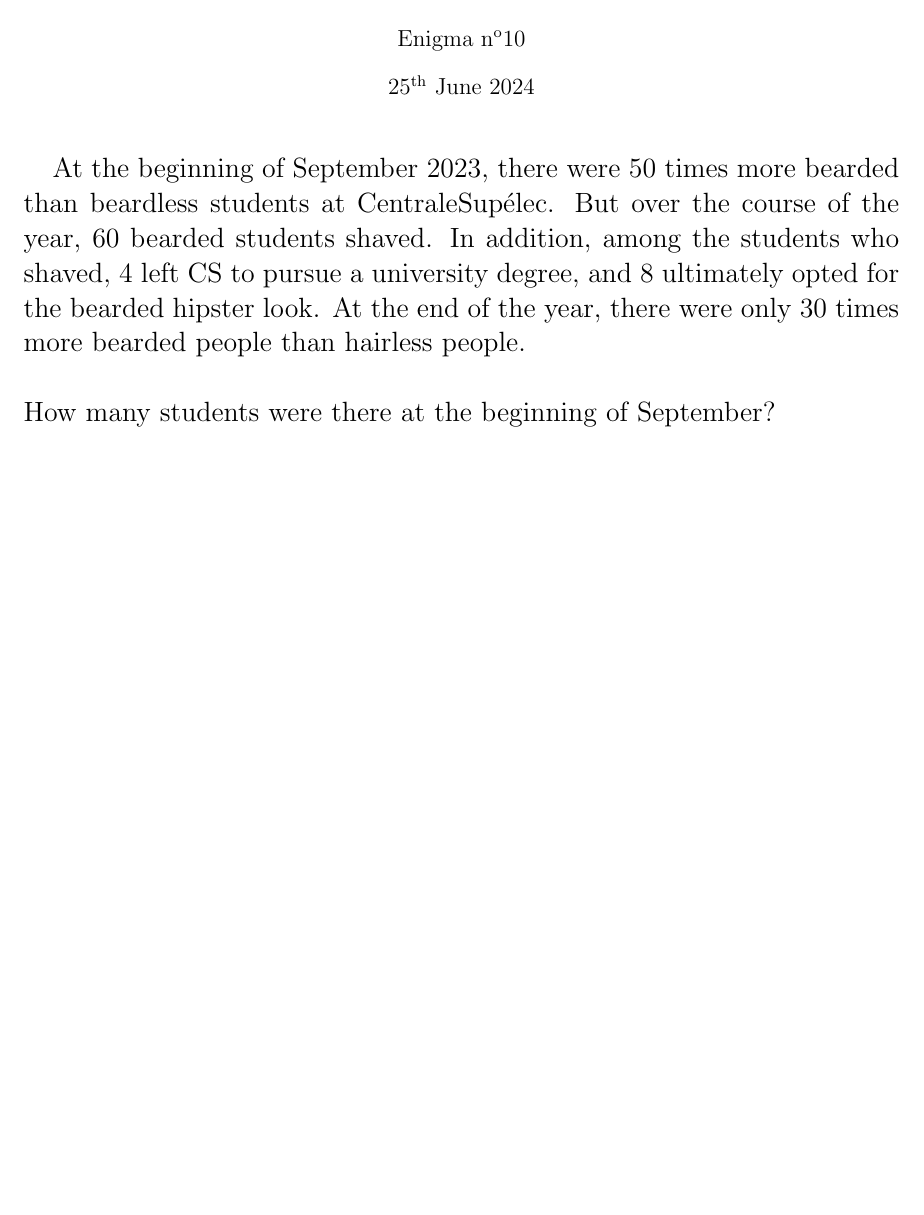
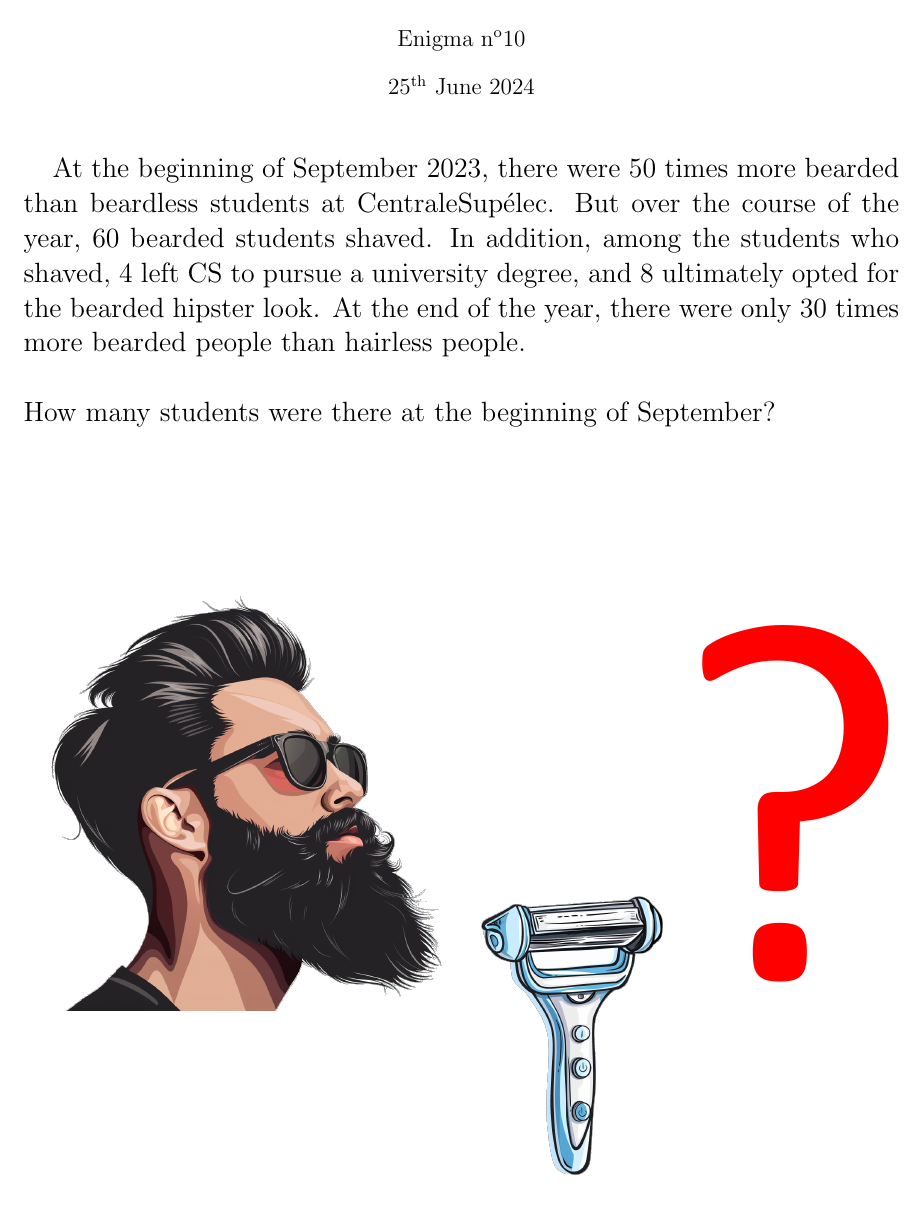
Before and after one commit to MICS-Lab/Enigmas-Summer2024, a LaTeX document (enigmas/10enigma.tex): part of the page, cut so that both start at the same text, the shorter picture padded with empty space. Compiled offline with pdfLaTeX.

Commit message:
added beard hype drawing to enigma statement

```diff
--- a/enigmas/10enigma.tex
+++ b/enigmas/10enigma.tex
@@ -34,7 +34,7 @@
 	\vspace{2cm}
 
 	\begin{center}
-		%\includegraphics[width=\linewidth]{10}
+		\includegraphics[width=\linewidth]{10hype.pdf}
 	\end{center}
 
 	% 2 equations
```
